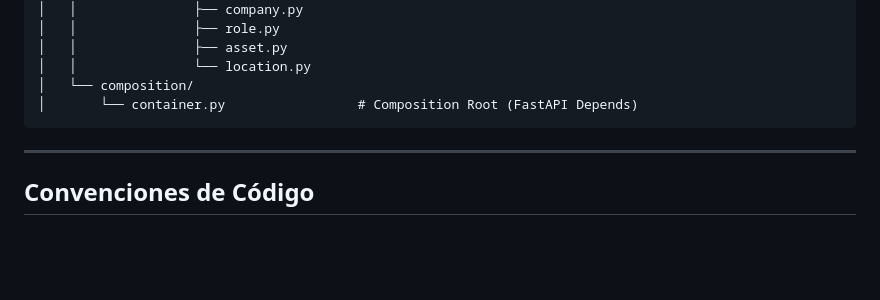
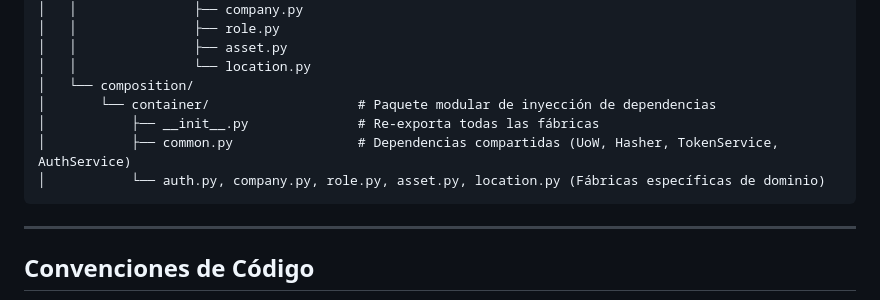
Before and after one commit to GEMA-app/GEMA-backend, a Markdown page: AGENTS.md, the part around one of its changes. Rendered like a GitHub page; blank space fills up the shorter version.

````diff
--- a/AGENTS.md
+++ b/AGENTS.md
@@ -184,7 +198,10 @@ Request HTTP
 │   │               ├── asset.py
 │   │               └── location.py
 │   └── composition/
-│       └── container.py                 # Composition Root (FastAPI Depends)
+│       └── container/                   # Paquete modular de inyección de dependencias
+│           ├── __init__.py              # Re-exporta todas las fábricas
+│           ├── common.py                # Dependencias compartidas (UoW, Hasher, TokenService, AuthService)
+│           └── auth.py, company.py, role.py, asset.py, location.py (Fábricas específicas de dominio)
 ```
 
 ---
````
Also changed, not shown: other parts of AGENTS.md (+31 -17 lines).
